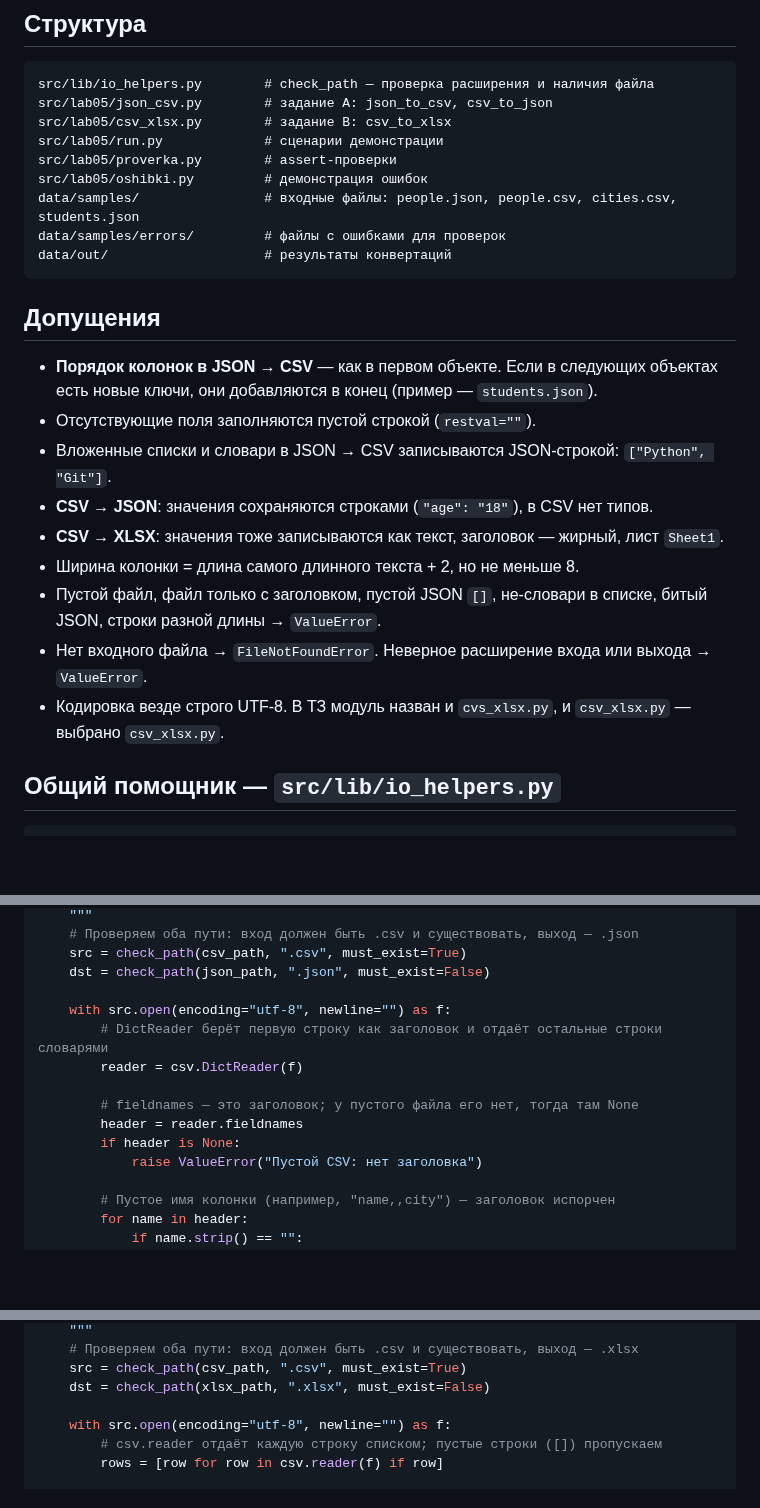
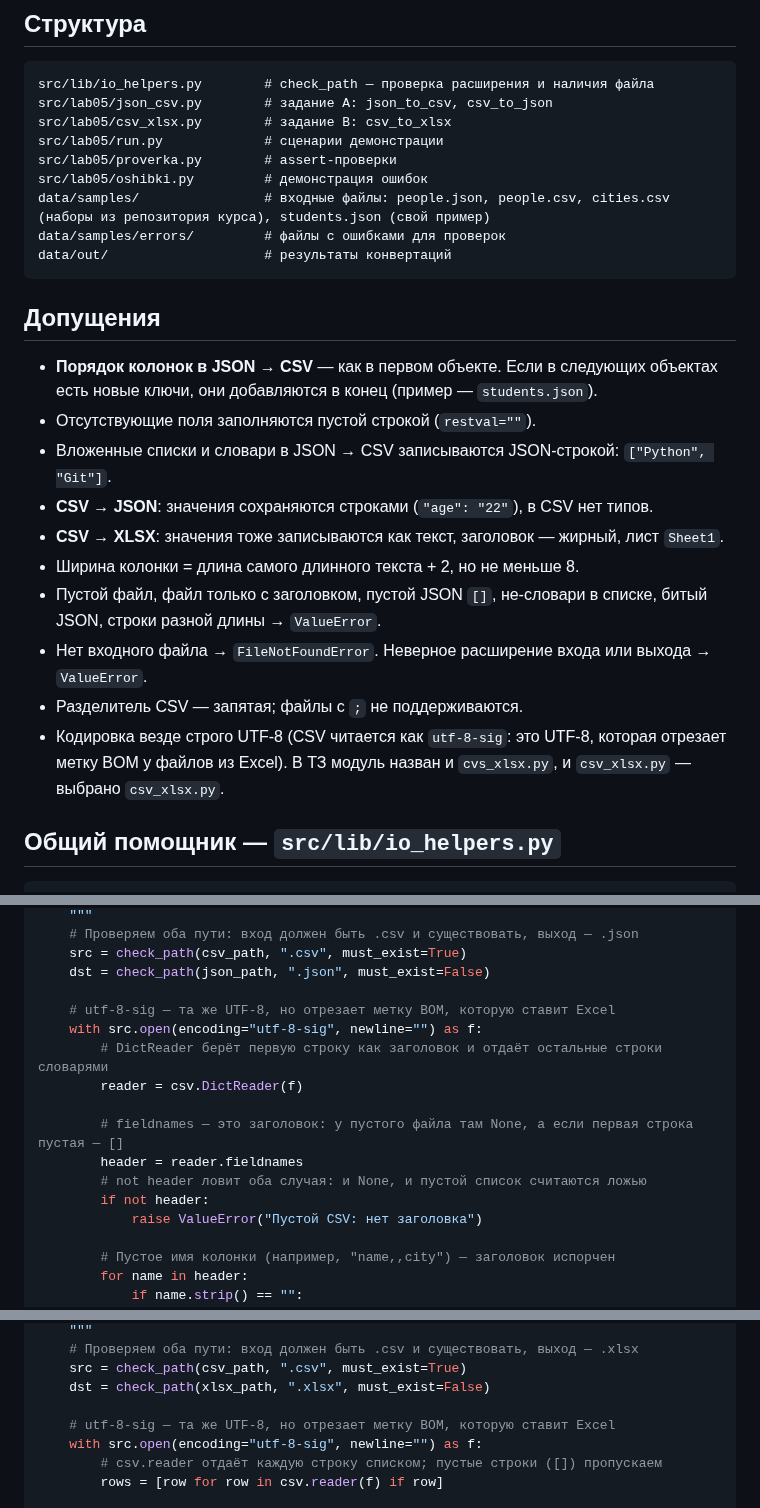
Before and after one commit to kot2015311/Python-BIVT-26-6-5-ILIN, a Markdown page: src/lab05/README.md, 3 parts joined by grey strips. Rendered like a GitHub page; blank space fills up the shorter version.

````diff
--- a/src/lab05/README.md
+++ b/src/lab05/README.md
@@ -26,7 +26,7 @@ src/lab05/csv_xlsx.py        # задание B: csv_to_xlsx
 src/lab05/run.py             # сценарии демонстрации
 src/lab05/proverka.py        # assert-проверки
 src/lab05/oshibki.py         # демонстрация ошибок
-data/samples/                # входные файлы: people.json, people.csv, cities.csv, students.json
+data/samples/                # входные файлы: people.json, people.csv, cities.csv (наборы из репозитория курса), students.json (свой пример)
 data/samples/errors/         # файлы с ошибками для проверок
 data/out/                    # результаты конвертаций
 ```
@@ -36,12 +36,13 @@ data/out/                    # результаты конвертаций
 - **Порядок колонок в JSON → CSV** — как в первом объекте. Если в следующих объектах есть новые ключи, они добавляются в конец (пример — `students.json`).
 - Отсутствующие поля заполняются пустой строкой (`restval=""`).
 - Вложенные списки и словари в JSON → CSV записываются JSON-строкой: `["Python", "Git"]`.
-- **CSV → JSON**: значения сохраняются строками (`"age": "18"`), в CSV нет типов.
+- **CSV → JSON**: значения сохраняются строками (`"age": "22"`), в CSV нет типов.
 - **CSV → XLSX**: значения тоже записываются как текст, заголовок — жирный, лист `Sheet1`.
 - Ширина колонки = длина самого длинного текста + 2, но не меньше 8.
 - Пустой файл, файл только с заголовком, пустой JSON `[]`, не-словари в списке, битый JSON, строки разной длины → `ValueError`.
 - Нет входного файла → `FileNotFoundError`. Неверное расширение входа или выхода → `ValueError`.
-- Кодировка везде строго UTF-8. В ТЗ модуль назван и `cvs_xlsx.py`, и `csv_xlsx.py` — выбрано `csv_xlsx.py`.
+- Разделитель CSV — запятая; файлы с `;` не поддерживаются.
+- Кодировка везде строго UTF-8 (CSV читается как `utf-8-sig`: это UTF-8, которая отрезает метку BOM у файлов из Excel). В ТЗ модуль назван и `cvs_xlsx.py`, и `csv_xlsx.py` — выбрано `csv_xlsx.py`.
 
 ## Общий помощник — `src/lib/io_helpers.py`
 ```py
@@ -146,13 +147,15 @@ def csv_to_json(csv_path: str | Path, json_path: str | Path) -> None:
     src = check_path(csv_path, ".csv", must_exist=True)
     dst = check_path(json_path, ".json", must_exist=False)
 
-    with src.open(encoding="utf-8", newline="") as f:
+    # utf-8-sig — та же UTF-8, но отрезает метку BOM, которую ставит Excel
+    with src.open(encoding="utf-8-sig", newline="") as f:
         # DictReader берёт первую строку как заголовок и отдаёт остальные строки словарями
         reader = csv.DictReader(f)
 
-        # fieldnames — это заголовок; у пустого файла его нет, тогда там None
+        # fieldnames — это заголовок: у пустого файла там None, а если первая строка пустая — []
         header = reader.fieldnames
-        if header is None:
+        # not header ловит оба случая: и None, и пустой список считаются ложью
+        if not header:
             raise ValueError("Пустой CSV: нет заголовка")
 
         # Пустое имя колонки (например, "name,,city") — заголовок испорчен
@@ -212,7 +215,8 @@ def csv_to_xlsx(csv_path: str | Path, xlsx_path: str | Path) -> None:
     src = check_path(csv_path, ".csv", must_exist=True)
     dst = check_path(xlsx_path, ".xlsx", must_exist=False)
 
-    with src.open(encoding="utf-8", newline="") as f:
+    # utf-8-sig — та же UTF-8, но отрезает метку BOM, которую ставит Excel
+    with src.open(encoding="utf-8-sig", newline="") as f:
         # csv.reader отдаёт каждую строку списком; пустые строки ([]) пропускаем
         rows = [row for row in csv.reader(f) if row]
 
````
Also changed, not shown: other parts of src/lab05/README.md (+19 -21 lines), images/lab05/cities_xlsx.png, images/lab05/oshibki.png, images/lab05/people_xlsx.png, images/lab05/proverka.png, images/lab05/run.png, 10 other files.
